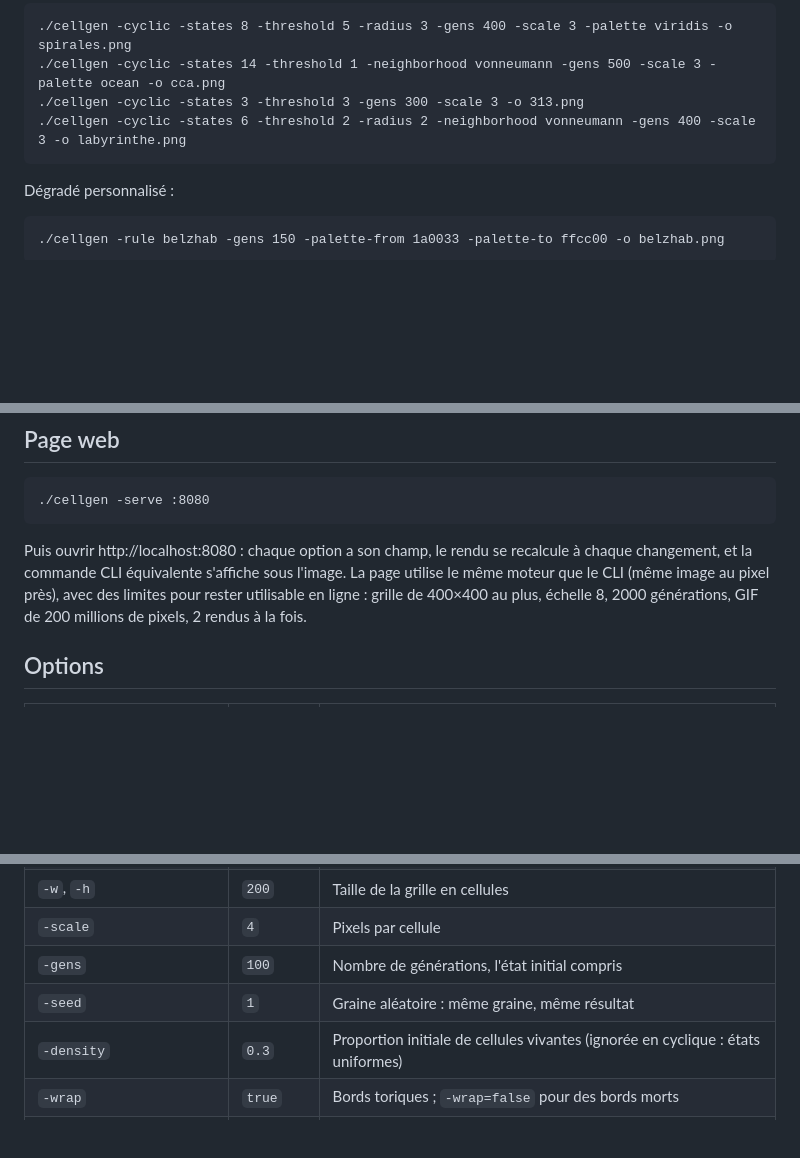
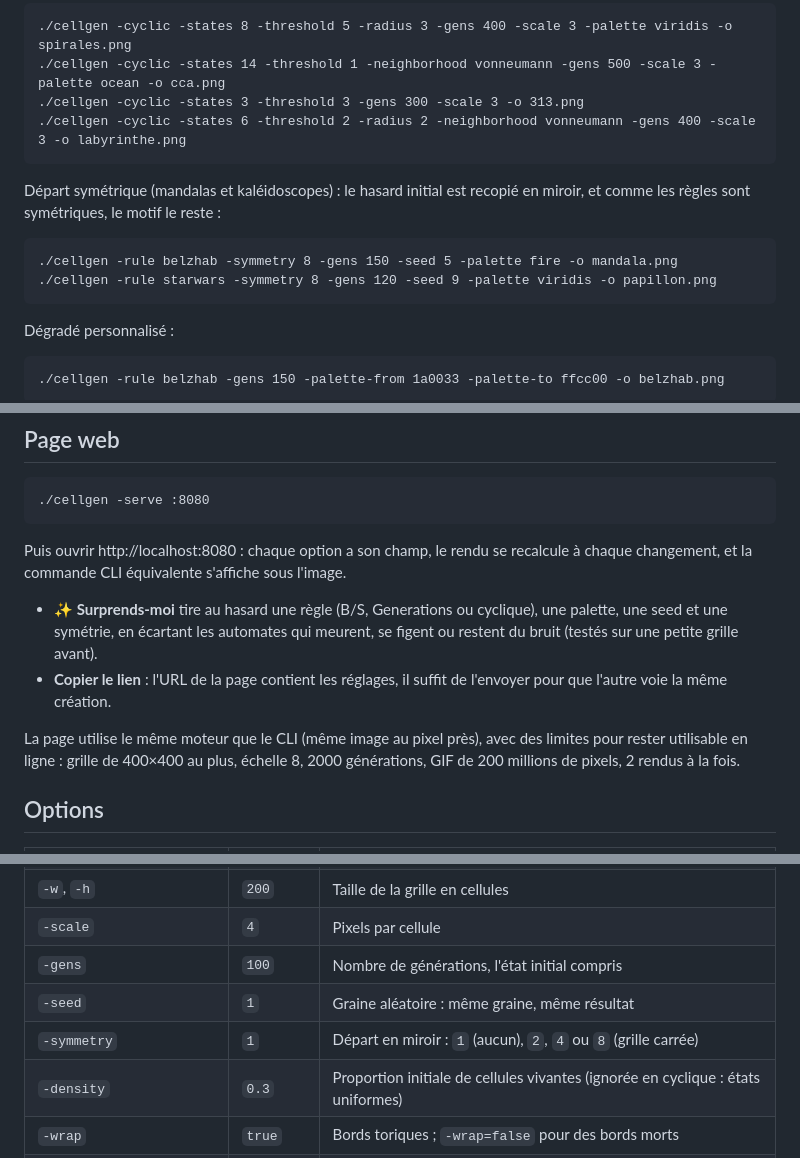
Before and after one commit to te-o-o-o/automaty.cell, a Markdown page: README.md, 3 parts joined by grey strips. GitHub-like rendering; blank space fills up the shorter version.

Commit message:
docs: document symmetry, surprise and share link

````diff
--- a/README.md
+++ b/README.md
@@ -62,6 +62,14 @@ moins `-threshold` voisins sont déjà à k+1 :
 ./cellgen -cyclic -states 6 -threshold 2 -radius 2 -neighborhood vonneumann -gens 400 -scale 3 -o labyrinthe.png
 ```
 
+Départ symétrique (mandalas et kaléidoscopes) : le hasard initial est recopié
+en miroir, et comme les règles sont symétriques, le motif le reste :
+
+```
+./cellgen -rule belzhab -symmetry 8 -gens 150 -seed 5 -palette fire -o mandala.png
+./cellgen -rule starwars -symmetry 8 -gens 120 -seed 9 -palette viridis -o papillon.png
+```
+
 Dégradé personnalisé :
 
 ```
@@ -82,7 +90,15 @@ Lister les règles nommées :
 
 Puis ouvrir http://localhost:8080 : chaque option a son champ, le rendu se
 recalcule à chaque changement, et la commande CLI équivalente s'affiche sous
-l'image. La page utilise le même moteur que le CLI (même image au pixel près),
+l'image.
+
+- **✨ Surprends-moi** tire au hasard une règle (B/S, Generations ou cyclique),
+  une palette, une seed et une symétrie, en écartant les automates qui
+  meurent, se figent ou restent du bruit (testés sur une petite grille avant).
+- **Copier le lien** : l'URL de la page contient les réglages, il suffit de
+  l'envoyer pour que l'autre voie la même création.
+
+La page utilise le même moteur que le CLI (même image au pixel près),
 avec des limites pour rester utilisable en ligne : grille de 400×400 au plus,
 échelle 8, 2000 générations, GIF de 200 millions de pixels, 2 rendus à la fois.
 
@@ -96,6 +112,7 @@ avec des limites pour rester utilisable en ligne : grille de 400×400 au plus,
 | `-scale` | `4` | Pixels par cellule |
 | `-gens` | `100` | Nombre de générations, l'état initial compris |
 | `-seed` | `1` | Graine aléatoire : même graine, même résultat |
+| `-symmetry` | `1` | Départ en miroir : `1` (aucun), `2`, `4` ou `8` (grille carrée) |
 | `-density` | `0.3` | Proportion initiale de cellules vivantes (ignorée en cyclique : états uniformes) |
 | `-wrap` | `true` | Bords toriques ; `-wrap=false` pour des bords morts |
 | `-palette` | `age` | Dégradé : `age`, `bw`, `fire`, `ocean`, `viridis`, `mono` |
````
